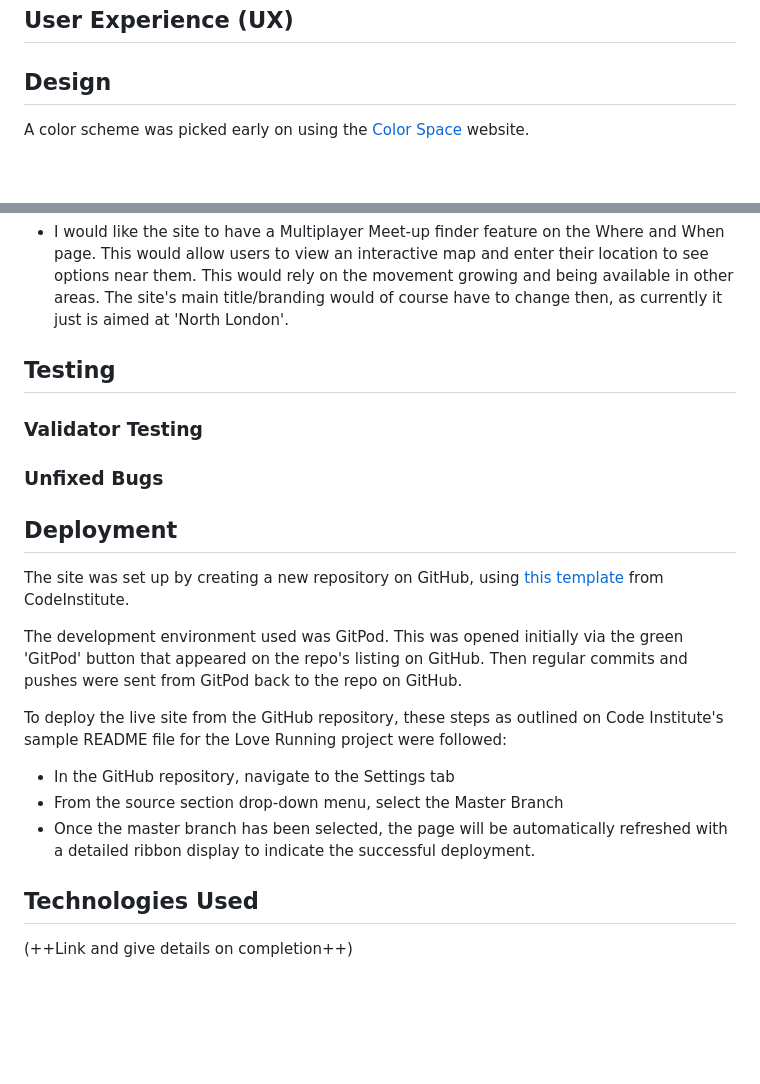
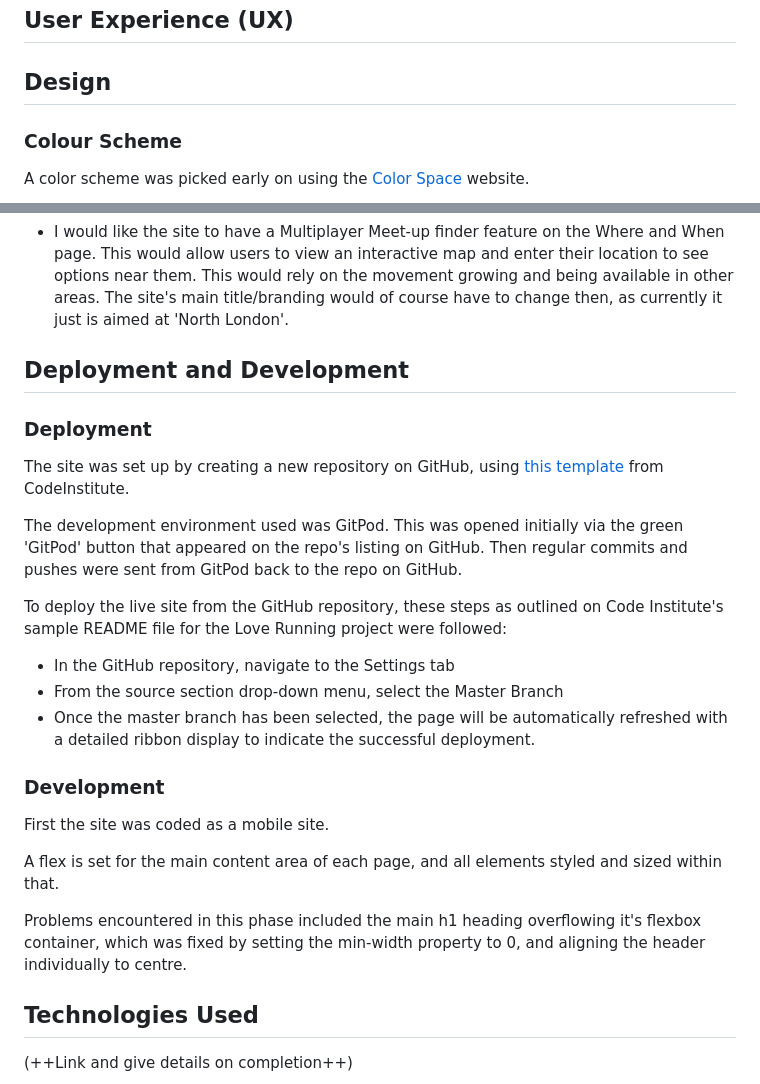
Before and after one commit to sjayawardena/local-multiplayer-meetup, a Markdown page: README.md, 2 parts joined by grey strips. GitHub-like rendering; blank space fills up the shorter version.

```diff
--- a/README.md
+++ b/README.md
@@ -15,6 +15,8 @@ A live version of the project can be found here: ++ADD LINK+
 
 ## Design
 
+### Colour Scheme
+
 A color scheme was picked early on using the [Color Space](https://mycolor.space/) website.
 
 ![Screenshot of color scheme](assets/images/ColorPalette.png)
@@ -66,13 +85,9 @@ Wireframes were used to work out the basic layout of each page. The wireframes w
 
 - I would like the site to have a Multiplayer Meet-up finder feature on the Where and When page. This would allow users to view an interactive map and enter their location to see options near them. This would rely on the movement growing and being available in other areas. The site's main title/branding would of course have to change then, as currently it just is aimed at 'North London'.
 
-## Testing
+## Deployment and Development
 
-### Validator Testing
-
-### Unfixed Bugs
-
-## Deployment
+### Deployment
 
 The site was set up by creating a new repository on GitHub, using [this template](https://github.com/Code-Institute-Org/gitpod-full-template) from CodeInstitute.
 
@@ -82,6 +97,18 @@ To deploy the live site from the GitHub repository, these steps as outlined on C
 - In the GitHub repository, navigate to the Settings tab
 - From the source section drop-down menu, select the Master Branch
 - Once the master branch has been selected, the page will be automatically refreshed with a detailed ribbon display to indicate the successful deployment.
+
+### Development
+
+First the site was coded as a mobile site.
+
+A flex is set for the main content area of each page, and all elements styled and sized within that.
+
+Problems encountered in this phase included the main h1 heading overflowing it's flexbox container, which was fixed by setting the min-width property to 0, and aligning the header individually to centre.
+
+
+
+
 
 ## Technologies Used
 
```
Also changed, not shown: other parts of README.md (+25 -0 lines), assets/images/FontBlackOpsOne.png (added), assets/images/FontRobotoSlab.png (added).
